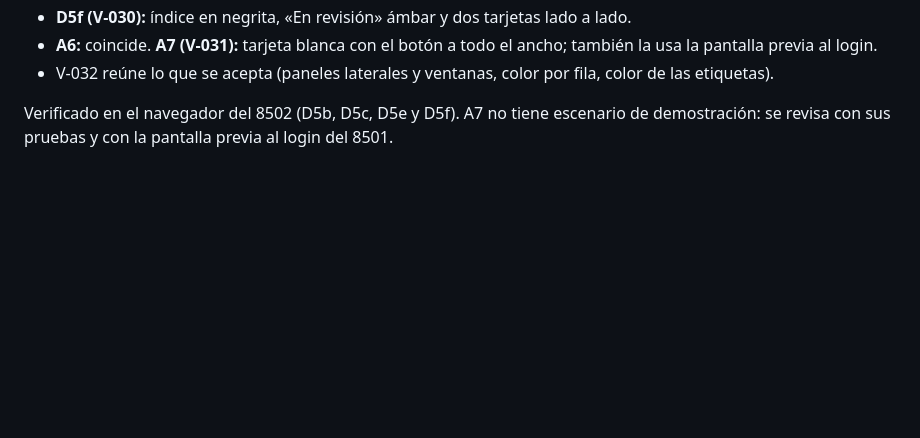
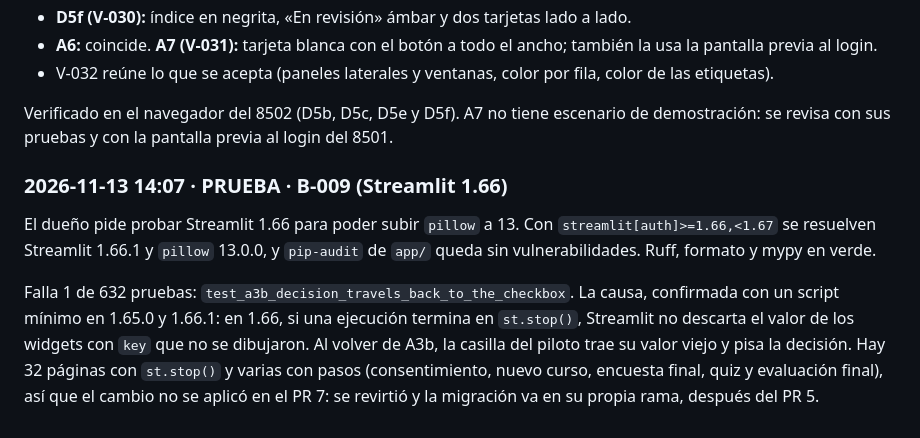
Before and after one commit to armandoordonez/smartmentor, a Markdown page: proyecto/seguimiento/BITACORA.md, the part around the change. GitHub-like rendering; blank space fills up the shorter version.

Commit message:
docs(proyecto): registra la prueba de Streamlit 1.66 para subir pillow (B-009)
Co-Authored-By: Eduar Troyano <eatroyano@gmail.com>
Co-Authored-By: Alexander Amador <alexanderamam1@gmail.com>
Co-Authored-By: Nicolas Potes <arquitectosystem@gmail.com>
Co-Authored-By: Carlos Villada <carlos.villada63@gmail.com>

```diff
--- a/proyecto/seguimiento/BITACORA.md
+++ b/proyecto/seguimiento/BITACORA.md
@@ -475,3 +475,9 @@ Cuarta pasada, con 7 capturas más de Figma (20 llamadas en total). Los colores
 - V-032 reúne lo que se acepta (paneles laterales y ventanas, color por fila, color de las etiquetas).
 
 Verificado en el navegador del 8502 (D5b, D5c, D5e y D5f). A7 no tiene escenario de demostración: se revisa con sus pruebas y con la pantalla previa al login del 8501.
+
+### 2026-11-13 14:07 · PRUEBA · B-009 (Streamlit 1.66)
+
+El dueño pide probar Streamlit 1.66 para poder subir `pillow` a 13. Con `streamlit[auth]>=1.66,<1.67` se resuelven Streamlit 1.66.1 y `pillow` 13.0.0, y `pip-audit` de `app/` queda sin vulnerabilidades. Ruff, formato y mypy en verde.
+
+Falla 1 de 632 pruebas: `test_a3b_decision_travels_back_to_the_checkbox`. La causa, confirmada con un script mínimo en 1.65.0 y 1.66.1: en 1.66, si una ejecución termina en `st.stop()`, Streamlit no descarta el valor de los widgets con `key` que no se dibujaron. Al volver de A3b, la casilla del piloto trae su valor viejo y pisa la decisión. Hay 32 páginas con `st.stop()` y varias con pasos (consentimiento, nuevo curso, encuesta final, quiz y evaluación final), así que el cambio no se aplicó en el PR 7: se revirtió y la migración va en su propia rama, después del PR 5.
```
Also changed, not shown: proyecto/seguimiento/BUGS.md (+1 -1 lines).
